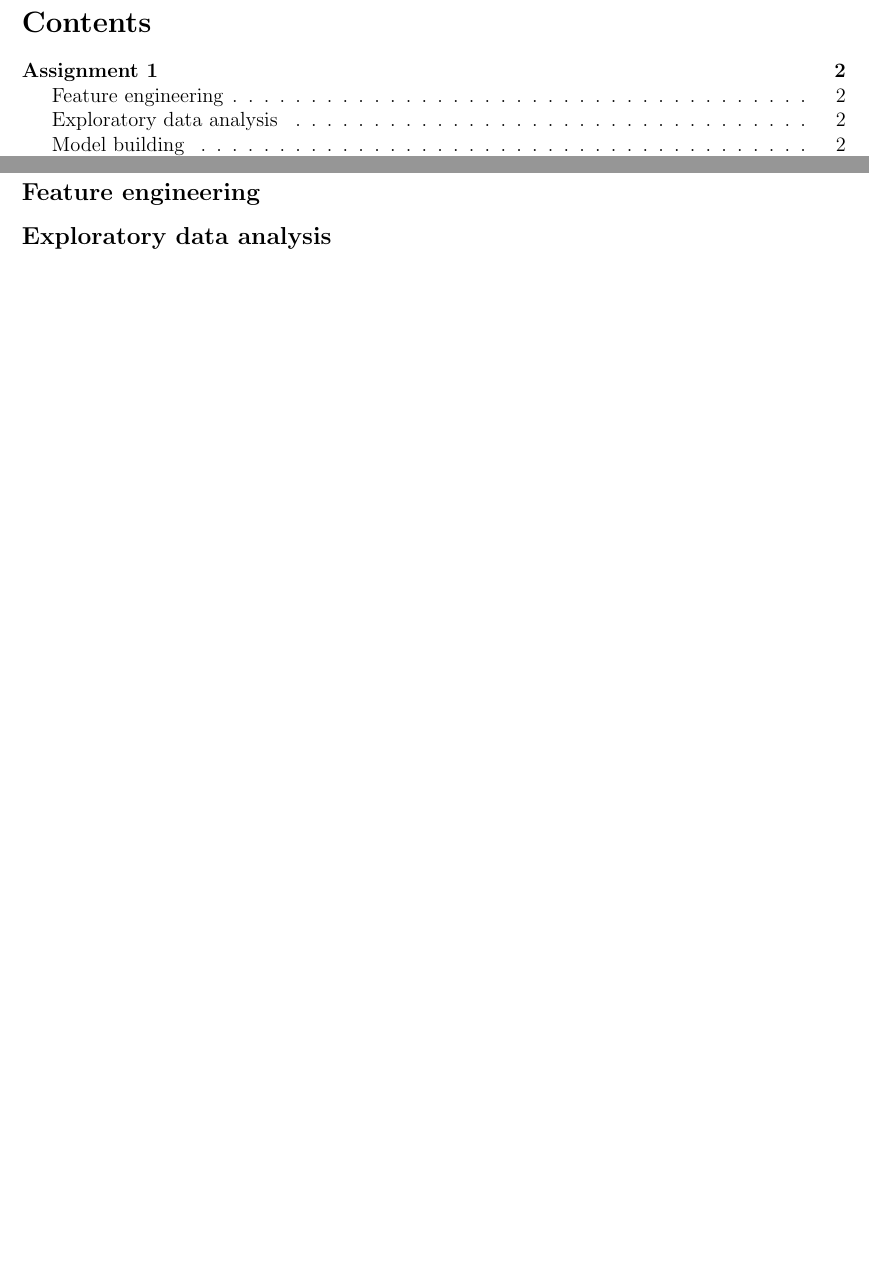
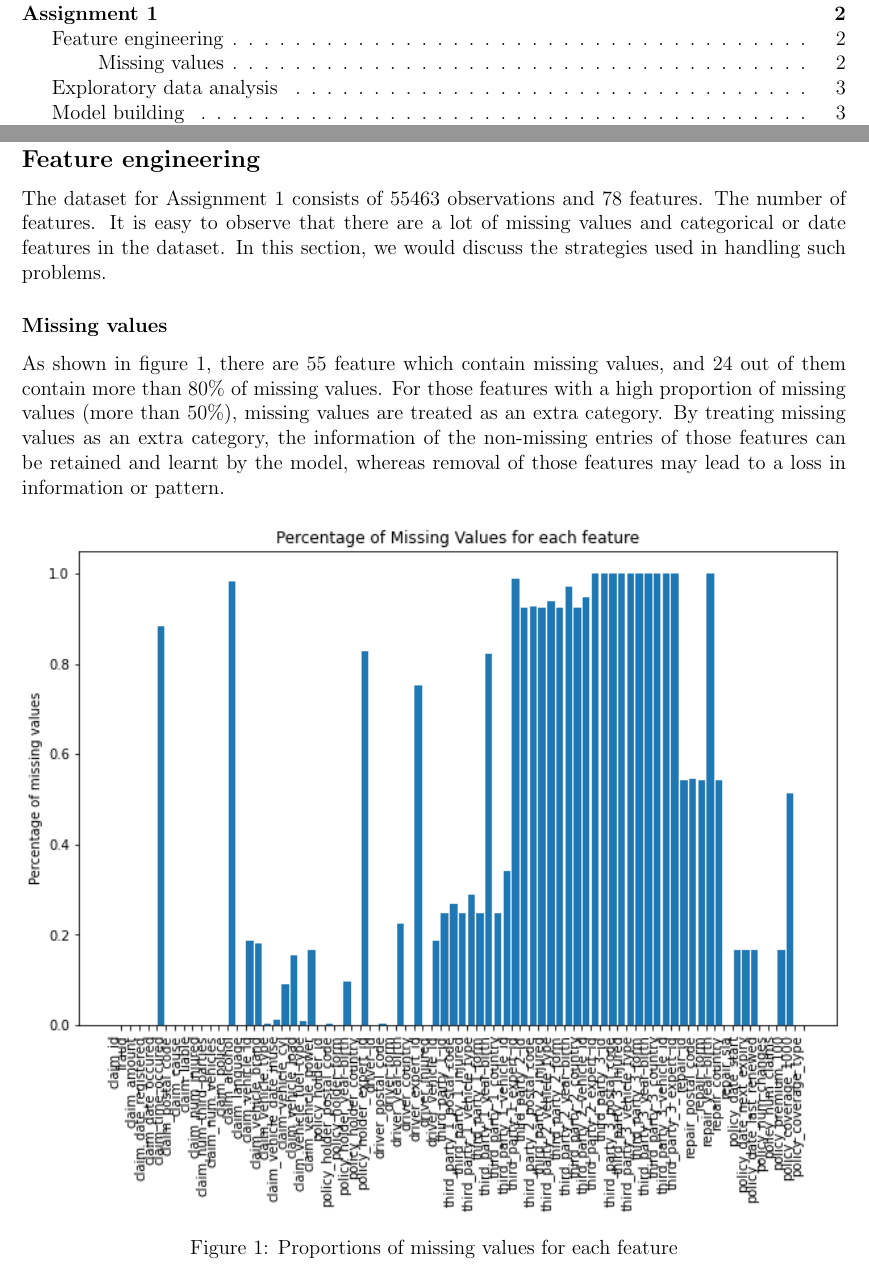
Before and after one commit to andyc1997/Advanced-Analytics, a LaTeX document (report/report_draft/report.tex): two parts of pages 2 and 3 of 3 before the commit and two parts of pages 2 and 3 of 4 after it, joined at a grey line, cut at the place of the change, the shorter picture padded with empty space. The pictures show the PDF file report/report_draft/report.pdf that the author committed with the source.

Commit message:
Add files via upload

```diff
--- a/report/report_draft/report.tex
+++ b/report/report_draft/report.tex
@@ -55,8 +55,22 @@
 \section*{Assignment 1}
 \addcontentsline{toc}{section}{Assignment 1}
 
+
 \subsection*{Feature engineering}
 \addcontentsline{toc}{subsection}{Feature engineering}
+
+The dataset for Assignment 1 consists of 55463 observations and 78 features. The number of features. It is easy to observe that there are a lot of missing values and categorical or date features in the dataset. In this section, we would discuss the strategies used in handling such problems.
+
+\subsubsection*{Missing values}
+\addcontentsline{toc}{subsubsection}{Missing values}
+
+As shown in figure 1, there are 55 feature which contain missing values, and 24 out of them contain more than 80\% of missing values. For those features with a high proportion of missing values (more than 50\%), missing values are treated as an extra category. By treating missing values as an extra category, the information of the non-missing entries of those features can be retained and learnt by the model, whereas removal of those features may lead to a loss in information or pattern.
+
+\begin{figure}[h]
+\centering
+\includegraphics[width=1\linewidth]{missing_value_plt1}
+\caption{Proportions of missing values for each feature}
+\end{figure}
 
 \subsection*{Exploratory data analysis}
 \addcontentsline{toc}{subsection}{Exploratory data analysis}
```
Also changed, not shown: report/report_draft/graph/KUL.png (added), report/report_draft/graph/missing_value_plt1.png (added), report/report_draft/report.pdf, 4 other files.
